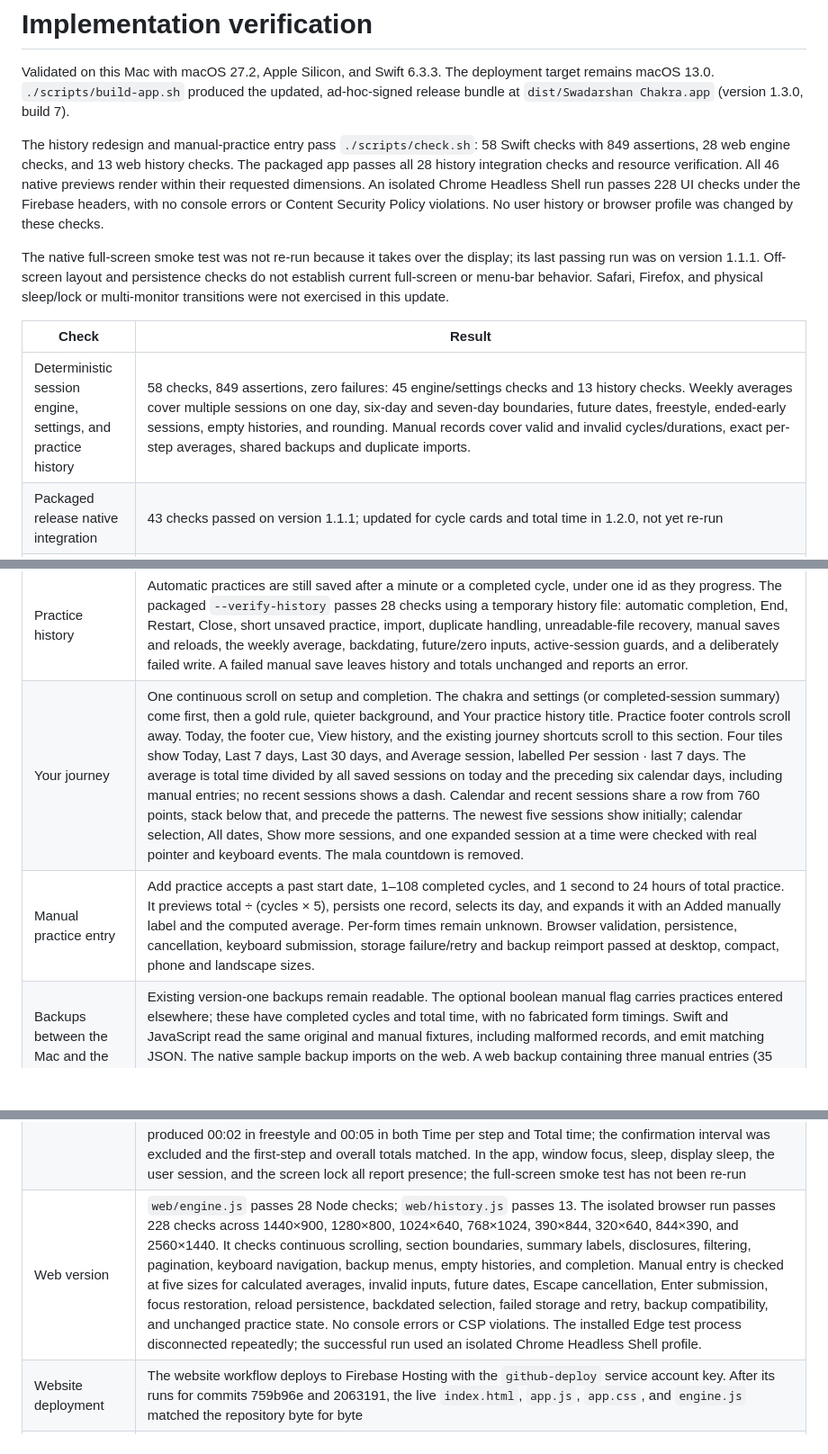
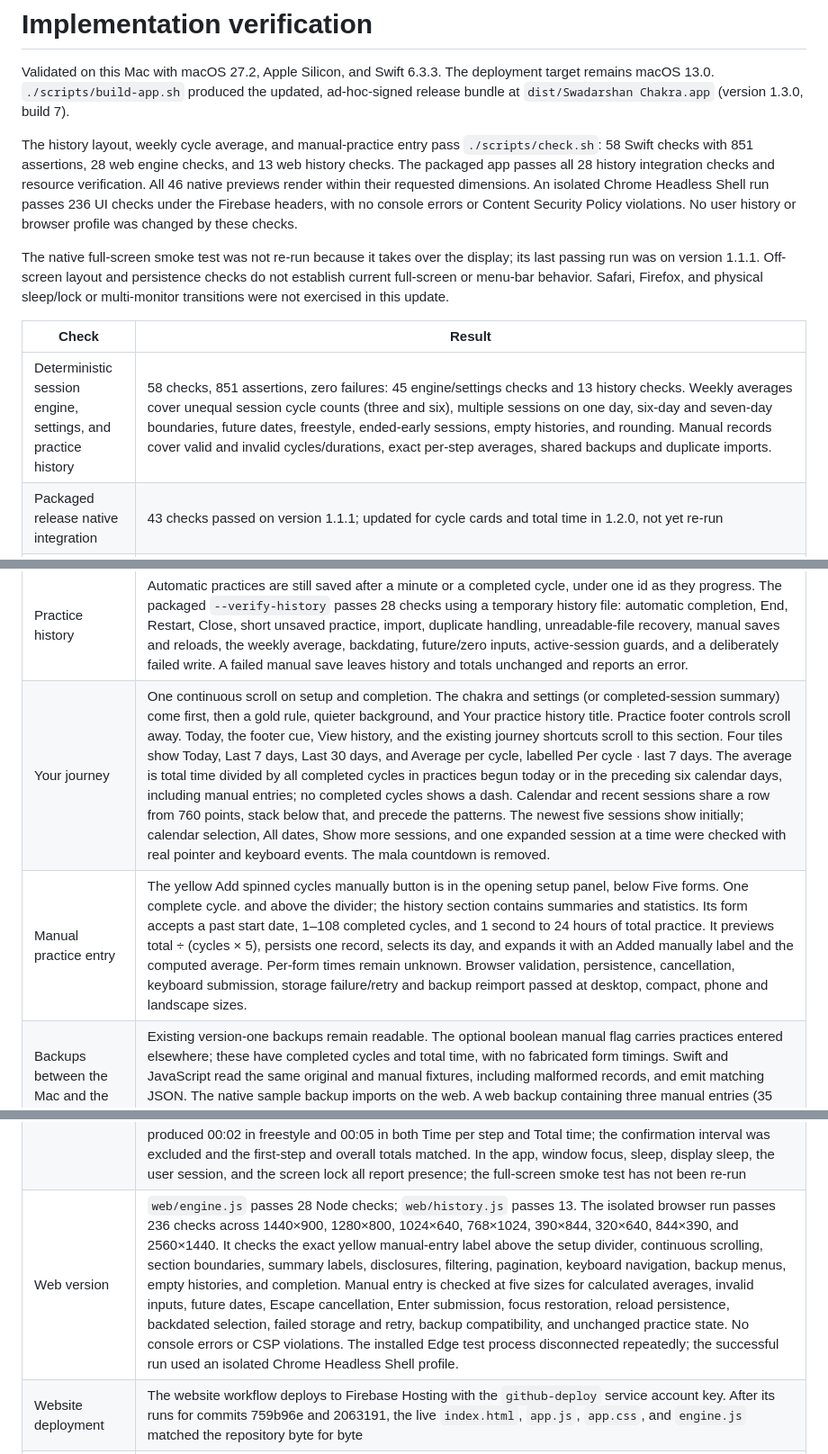
Before and after one commit to shivam13juna/Swadarshan-Chakra, a Markdown page: VERIFICATION.md, 3 parts joined by grey strips. Shown at 90% size. Drawn GitHub-style; blank space fills up the shorter version.

```diff
--- a/VERIFICATION.md
+++ b/VERIFICATION.md
@@ -2,13 +2,13 @@
 
 Validated on this Mac with macOS 27.2, Apple Silicon, and Swift 6.3.3. The deployment target remains macOS 13.0. `./scripts/build-app.sh` produced the updated, ad-hoc-signed release bundle at `dist/Swadarshan Chakra.app` (version 1.3.0, build 7).
 
-The history redesign and manual-practice entry pass `./scripts/check.sh`: 58 Swift checks with 849 assertions, 28 web engine checks, and 13 web history checks. The packaged app passes all 28 history integration checks and resource verification. All 46 native previews render within their requested dimensions. An isolated Chrome Headless Shell run passes 228 UI checks under the Firebase headers, with no console errors or Content Security Policy violations. No user history or browser profile was changed by these checks.
+The history layout, weekly cycle average, and manual-practice entry pass `./scripts/check.sh`: 58 Swift checks with 851 assertions, 28 web engine checks, and 13 web history checks. The packaged app passes all 28 history integration checks and resource verification. All 46 native previews render within their requested dimensions. An isolated Chrome Headless Shell run passes 236 UI checks under the Firebase headers, with no console errors or Content Security Policy violations. No user history or browser profile was changed by these checks.
 
 The native full-screen smoke test was not re-run because it takes over the display; its last passing run was on version 1.1.1. Off-screen layout and persistence checks do not establish current full-screen or menu-bar behavior. Safari, Firefox, and physical sleep/lock or multi-monitor transitions were not exercised in this update.
 
 | Check | Result |
 | --- | --- |
-| Deterministic session engine, settings, and practice history | 58 checks, 849 assertions, zero failures: 45 engine/settings checks and 13 history checks. Weekly averages cover multiple sessions on one day, six-day and seven-day boundaries, future dates, freestyle, ended-early sessions, empty histories, and rounding. Manual records cover valid and invalid cycles/durations, exact per-step averages, shared backups and duplicate imports. |
+| Deterministic session engine, settings, and practice history | 58 checks, 851 assertions, zero failures: 45 engine/settings checks and 13 history checks. Weekly averages cover unequal session cycle counts (three and six), multiple sessions on one day, six-day and seven-day boundaries, future dates, freestyle, ended-early sessions, empty histories, and rounding. Manual records cover valid and invalid cycles/durations, exact per-step averages, shared backups and duplicate imports. |
 | Packaged release native integration | 43 checks passed on version 1.1.1; updated for cycle cards and total time in 1.2.0, not yet re-run |
 | Total time | Shared equally by every step; the planned total stays exact for uneven splits (10 minutes for 7 cycles); minimum of 1 second per step, 600-minute maximum, mode switching that keeps the practice, and saved-setting fallback covered |
 | Cycle cards | Every cycle opens with a "Cycle N" card, then step 1's own card; neither uses practice time. Space on either begins the first step at once, pausing begins the cycle with a full first step, a key press at the cards' end is coalesced, and the last cycle ends in completion. The small spinning chakra above the cycle title is 30% larger (156 points, or 119.6 in compact layouts), with the same stationary gold halo as the setup header. It uses the original 1,254 × 1,254 chakra: the original PNG in the Mac app and a lossless WebP copy on the web. Native captures at 1440×900 and 1024×640 and browser captures at those sizes, 390×844, and 844×390 show the halo and title without clipping; the web checks also verify the source resolution, dimensions, rotation, and Reduce Motion |
@@ -21,8 +21,8 @@ The native full-screen smoke test was not re-run because it takes over the displ
 | Packaged release live timer | All six checks passed: practice opens with the Cycle 1 card, which gives way after three seconds to the first step's card, which lasts three seconds before a full first step; 12 seconds per step advances exactly once, to the card that turns the dial; that card lasts three seconds before the second step starts with a fresh full countdown; and the step bar (in an offscreen window) empties at the timer's rate and holds still while paused |
 | Time summary | The completed practice occupies the main panel above history, centred at up to 900 points wide. The engine still records each form in each cycle, excluding freestyle pauses and all cards, confirmations and time away. Its table retains a row per cycle, five form times, average per step, total, and an All row for multiple cycles. Long tables scroll within the panel. Native previews cover 3 cycles at 1440×900, 1280×800 and 2560×1440 and 30 cycles at 1024×640, with the table titles and All row visible. Browser checks finish timed and freestyle sessions, verify the appropriate pause explanation, and follow View history to the saved session. |
 | Practice history | Automatic practices are still saved after a minute or a completed cycle, under one id as they progress. The packaged `--verify-history` passes 28 checks using a temporary history file: automatic completion, End, Restart, Close, short unsaved practice, import, duplicate handling, unreadable-file recovery, manual saves and reloads, the weekly average, backdating, future/zero inputs, active-session guards, and a deliberately failed write. A failed manual save leaves history and totals unchanged and reports an error. |
-| Your journey | One continuous scroll on setup and completion. The chakra and settings (or completed-session summary) come first, then a gold rule, quieter background, and Your practice history title. Practice footer controls scroll away. Today, the footer cue, View history, and the existing journey shortcuts scroll to this section. Four tiles show Today, Last 7 days, Last 30 days, and Average session, labelled Per session · last 7 days. The average is total time divided by all saved sessions on today and the preceding six calendar days, including manual entries; no recent sessions shows a dash. Calendar and recent sessions share a row from 760 points, stack below that, and precede the patterns. The newest five sessions show initially; calendar selection, All dates, Show more sessions, and one expanded session at a time were checked with real pointer and keyboard events. The mala countdown is removed. |
-| Manual practice entry | Add practice accepts a past start date, 1–108 completed cycles, and 1 second to 24 hours of total practice. It previews total ÷ (cycles × 5), persists one record, selects its day, and expands it with an Added manually label and the computed average. Per-form times remain unknown. Browser validation, persistence, cancellation, keyboard submission, storage failure/retry and backup reimport passed at desktop, compact, phone and landscape sizes. |
+| Your journey | One continuous scroll on setup and completion. The chakra and settings (or completed-session summary) come first, then a gold rule, quieter background, and Your practice history title. Practice footer controls scroll away. Today, the footer cue, View history, and the existing journey shortcuts scroll to this section. Four tiles show Today, Last 7 days, Last 30 days, and Average per cycle, labelled Per cycle · last 7 days. The average is total time divided by all completed cycles in practices begun today or in the preceding six calendar days, including manual entries; no completed cycles shows a dash. Calendar and recent sessions share a row from 760 points, stack below that, and precede the patterns. The newest five sessions show initially; calendar selection, All dates, Show more sessions, and one expanded session at a time were checked with real pointer and keyboard events. The mala countdown is removed. |
+| Manual practice entry | The yellow Add spinned cycles manually button is in the opening setup panel, below Five forms. One complete cycle. and above the divider; the history section contains summaries and statistics. Its form accepts a past start date, 1–108 completed cycles, and 1 second to 24 hours of total practice. It previews total ÷ (cycles × 5), persists one record, selects its day, and expands it with an Added manually label and the computed average. Per-form times remain unknown. Browser validation, persistence, cancellation, keyboard submission, storage failure/retry and backup reimport passed at desktop, compact, phone and landscape sizes. |
 | Backups between the Mac and the web | Existing version-one backups remain readable. The optional boolean manual flag carries practices entered elsewhere; these have completed cycles and total time, with no fabricated form timings. Swift and JavaScript read the same original and manual fixtures, including malformed records, and emit matching JSON. The native sample backup imports on the web. A web backup containing three manual entries (35 minutes, seven cycles) is read by the packaged Mac app with zero skipped entries. Reimporting manual backups does not duplicate them. |
 | Step bar | A 4-point white bar along the bottom edge of every step shows the share of the step's time left. In the layout captures it ends at 78.3% of the width at 0:47 of 1:00 (running, paused, compact) and at 75% at 0:45 (paused second cycle). Core Animation runs the countdown, so the app does no work per frame; the live timer check measured the glide within 5% of the step's length. "Show countdown bar", under the time in the setup panel (on by default, remembered), turns it off: the bottom row of the capture is 78.3% white with it on and has no white pixels with it off or in freestyle. At 1024×640 the compact panel's spacing was tightened to make room for the setting, and setup still fits above the footer, in the app's captures and in headless Chromium |
 | Release packaging | The workflow's zip and SHA-256 steps run locally; the checksum verifies and the unzipped app's signature passes `codesign --verify --deep --strict` |
@@ -32,7 +32,7 @@ The native full-screen smoke test was not re-run because it takes over the displ
 | Space and cycle boundaries | Single-stage advance, held-key rejection, stale event rejection, both timer/key race orderings, and final Stage 5 completion covered |
 | Pause and confirmation | Exact remaining time preserved; paused Space ignored; restart/end/quit and cancellation covered. Esc pauses and, pressed again, resumes the same step with the same time left; a held Esc pauses only once, and Esc in a confirmation cancels it back to the pause. On the web, real key presses in headless Chromium confirmed this, and showed that the browser leaving full screen pauses a running practice but never resumes a paused one. In the app it is covered by the updated smoke test, not yet run. The pause screen lists its keys beside its buttons (Esc Resume, ⌘R Restart, ⌘E End; R and E on the web) |
 | Practiced time | Every running step counts. Only timed modes add pauses while the practitioner is with the practice: the window in front, and the Mac awake and unlocked (on the web, the page visible and focused). Freestyle pauses never count, even after leaving and returning or cancelling a confirmation; cards, confirmations, and time away never count in either mode. The Swift and web regression checks cover manual pauses, focus changes, confirmation cancellation, unobserved gaps, pausing on an opening card, and completion with matching per-step and total time. Existing timed-mode checks still exclude a 440-second absence exactly. In headless Chromium with real Escape key events, about 2.2 seconds running plus 3 seconds paused produced 00:02 in freestyle and 00:05 in both Time per step and Total time; the confirmation interval was excluded and the first-step and overall totals matched. In the app, window focus, sleep, display sleep, the user session, and the screen lock all report presence; the full-screen smoke test has not been re-run |
-| Web version | `web/engine.js` passes 28 Node checks; `web/history.js` passes 13. The isolated browser run passes 228 checks across 1440×900, 1280×800, 1024×640, 768×1024, 390×844, 320×640, 844×390, and 2560×1440. It checks continuous scrolling, section boundaries, summary labels, disclosures, filtering, pagination, keyboard navigation, backup menus, empty histories, and completion. Manual entry is checked at five sizes for calculated averages, invalid inputs, future dates, Escape cancellation, Enter submission, focus restoration, reload persistence, backdated selection, failed storage and retry, backup compatibility, and unchanged practice state. No console errors or CSP violations. The installed Edge test process disconnected repeatedly; the successful run used an isolated Chrome Headless Shell profile. |
+| Web version | `web/engine.js` passes 28 Node checks; `web/history.js` passes 13. The isolated browser run passes 236 checks across 1440×900, 1280×800, 1024×640, 768×1024, 390×844, 320×640, 844×390, and 2560×1440. It checks the exact yellow manual-entry label above the setup divider, continuous scrolling, section boundaries, summary labels, disclosures, filtering, pagination, keyboard navigation, backup menus, empty histories, and completion. Manual entry is checked at five sizes for calculated averages, invalid inputs, future dates, Escape cancellation, Enter submission, focus restoration, reload persistence, backdated selection, failed storage and retry, backup compatibility, and unchanged practice state. No console errors or CSP violations. The installed Edge test process disconnected repeatedly; the successful run used an isolated Chrome Headless Shell profile. |
 | Website deployment | The website workflow deploys to Firebase Hosting with the `github-deploy` service account key. After its runs for commits 759b96e and 2063191, the live `index.html`, `app.js`, `app.css`, and `engine.js` matched the repository byte for byte |
 | Original artwork | All five embedded images match the supplied files byte for byte, and so do the bundled yuga chakra and hour hand. The website uses WebP copies of those two: the yuga chakra at its full 1,254 pixels, so it stays sharp at 780 points on a Retina screen, and the hand at 543 pixels. The cycle-card chakra uses the full 1,254-pixel original, whose decoded RGBA pixels match `web/images/chakra.webp` exactly |
 | Supplied branding | Bundled `Branding/icon.png` matches the owner's original exactly; the header, dialogs, menu bar, and application icon use that supplied image |
```
Also changed, not shown: README.md (+3 -3 lines), docs/screenshots/complete.jpg, docs/screenshots/history-session.jpg, docs/screenshots/journey.jpg, docs/screenshots/setup.jpg, 12 other files.
